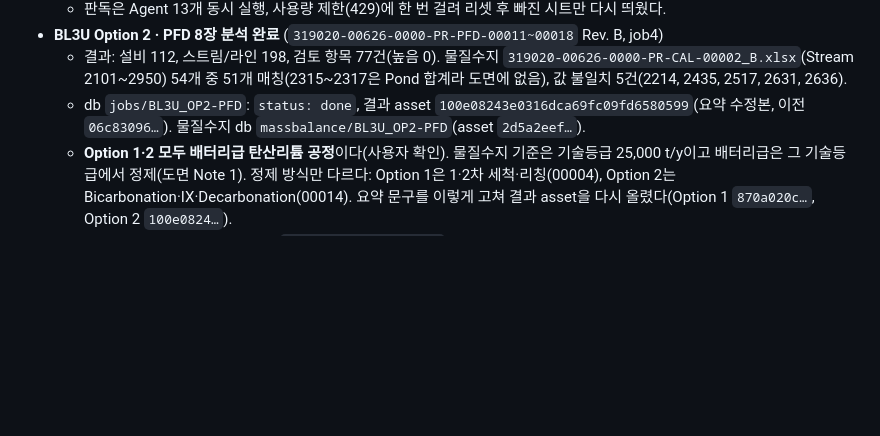
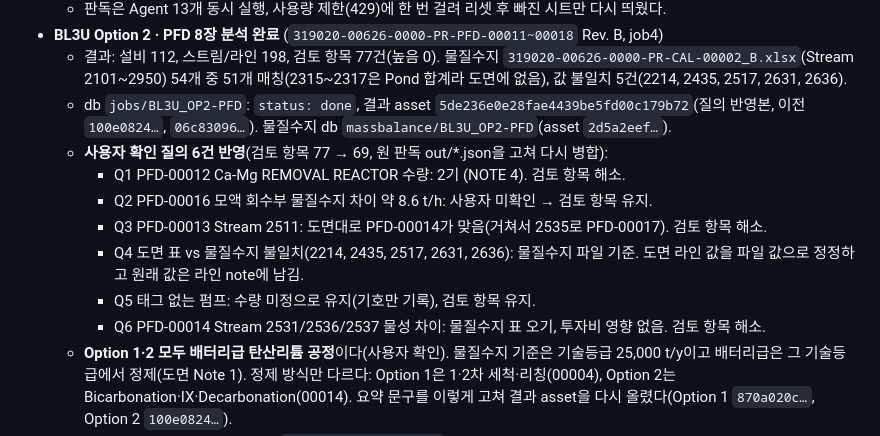
Before and after one commit to git-naru/PID-Review, a Markdown page: docs/HANDOFF.md, the part around the change. Drawn GitHub-style; blank space fills up the shorter version.

Commit message:
Handoff: BL3U Option 2 review answers applied
Co-Authored-By: Claude Opus 5.5 <noreply@anthropic.com>
Claude-Session: https://claude.ai/code/session_01Ub3pRGE5kfpfpYMf8QT9aq

```diff
--- a/docs/HANDOFF.md
+++ b/docs/HANDOFF.md
@@ -133,7 +133,14 @@
   - 판독은 Agent 13개 동시 실행, 사용량 제한(429)에 한 번 걸려 리셋 후 빠진 시트만 다시 띄웠다.
 - **BL3U Option 2 · PFD 8장 분석 완료** (`319020-00626-0000-PR-PFD-00011~00018` Rev. B, job4)
   - 결과: 설비 112, 스트림/라인 198, 검토 항목 77건(높음 0). 물질수지 `319020-00626-0000-PR-CAL-00002_B.xlsx`(Stream 2101~2950) 54개 중 51개 매칭(2315~2317은 Pond 합계라 도면에 없음), 값 불일치 5건(2214, 2435, 2517, 2631, 2636).
-  - db `jobs/BL3U_OP2-PFD`: `status: done`, 결과 asset `100e08243e0316dca69fc09fd6580599`(요약 수정본, 이전 `06c83096…`). 물질수지 db `massbalance/BL3U_OP2-PFD`(asset `2d5a2eef…`).
+  - db `jobs/BL3U_OP2-PFD`: `status: done`, 결과 asset `5de236e0e28fae4439be5fd00c179b72`(질의 반영본, 이전 `100e0824…`, `06c83096…`). 물질수지 db `massbalance/BL3U_OP2-PFD`(asset `2d5a2eef…`).
+  - **사용자 확인 질의 6건 반영**(검토 항목 77 → 69, 원 판독 out/*.json을 고쳐 다시 병합):
+    - Q1 PFD-00012 Ca-Mg REMOVAL REACTOR 수량: 2기 (NOTE 4). 검토 항목 해소.
+    - Q2 PFD-00016 모액 회수부 물질수지 차이 약 8.6 t/h: 사용자 미확인 → 검토 항목 유지.
+    - Q3 PFD-00013 Stream 2511: 도면대로 PFD-00014가 맞음(거쳐서 2535로 PFD-00017). 검토 항목 해소.
+    - Q4 도면 표 vs 물질수지 불일치(2214, 2435, 2517, 2631, 2636): 물질수지 파일 기준. 도면 라인 값을 파일 값으로 정정하고 원래 값은 라인 note에 남김.
+    - Q5 태그 없는 펌프: 수량 미정으로 유지(기호만 기록), 검토 항목 유지.
+    - Q6 PFD-00014 Stream 2531/2536/2537 물성 차이: 물질수지 표 오기, 투자비 영향 없음. 검토 항목 해소.
   - **Option 1·2 모두 배터리급 탄산리튬 공정**이다(사용자 확인). 물질수지 기준은 기술등급 25,000 t/y이고 배터리급은 그 기술등급에서 정제(도면 Note 1). 정제 방식만 다르다: Option 1은 1·2차 세척·리칭(00004), Option 2는 Bicarbonation·IX·Decarbonation(00014). 요약 문구를 이렇게 고쳐 결과 asset을 다시 올렸다(Option 1 `870a020c…`, Option 2 `100e0824…`).
 - **사용자에게 보낸 결과 HTML (최신)**: `BL3U_PFD Review.html`(BL3U Option 1 · PFD + Option 2 · PFD, 각각 물질수지 포함, 약 13MB). 만들기: `build-standalone.mjs --multi "BL3U_PFD Review.html" BL3U-PFD <Option1 result-mb.json> <PDF> BL3U_OP2-PFD <Option2 result-mb.json> <PDF>`. 파일 이름은 사용자 지정, 탭 제목은 파일 이름. 보기 전용 파일은 위쪽 안내·물질수지 줄·요약 문단을 숨기고 숫자 칩만 남긴다(`body.static-view`).
 - 그 전: `BL3U_분석결과.html`(BL3U · PFD, 약 9MB, 첫 도면 약 2.7초), `BL2U_분석결과.html`(BL2U · PFD + P&ID, 약 220MB). 사용자 요청으로 단위별로 나눴다(채팅 분석 페이지는 그대로). 다른 단위를 고르면 "이 파일에 없습니다(이 파일에 든 자료: …)"로 안내.
```
